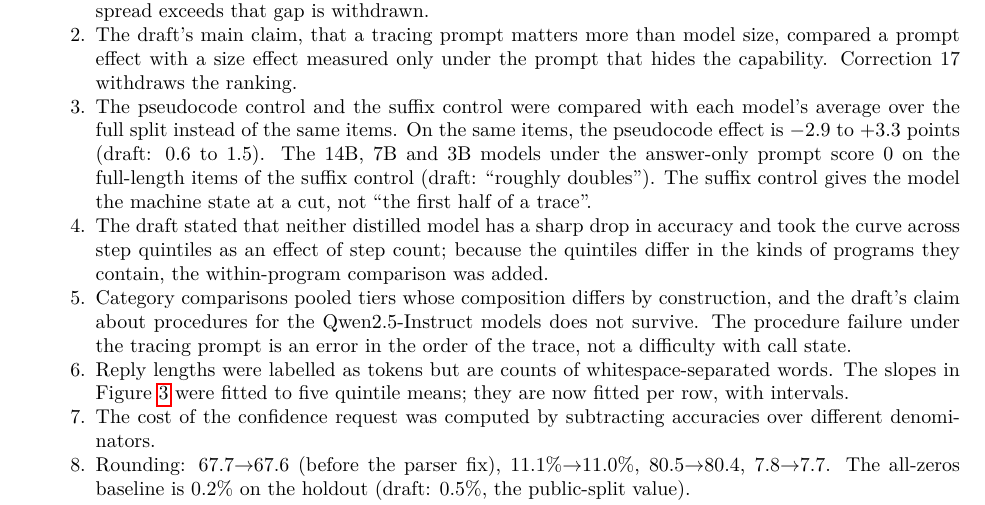
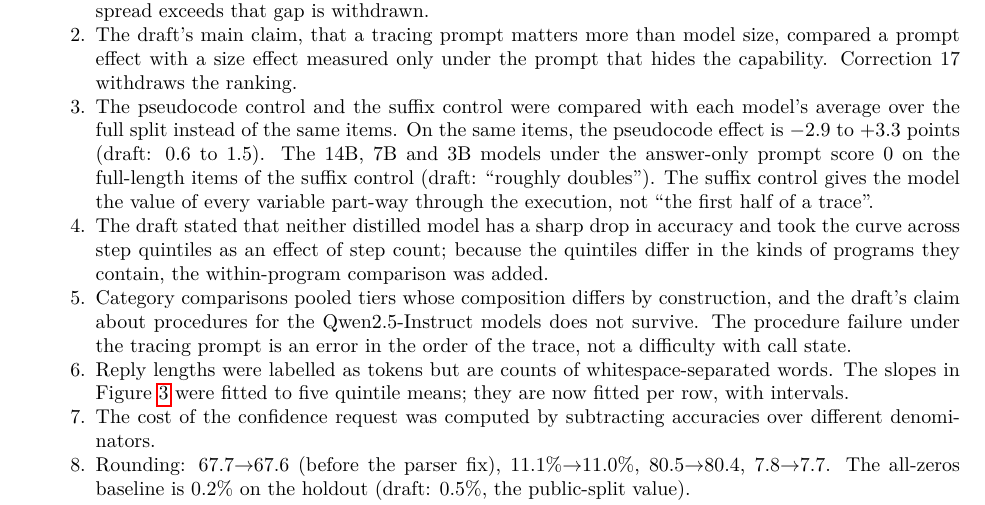
Before and after one commit to moassem89/tape-trials, a LaTeX paper (paper/main.tex): part of page 20 of 24, cut so that both start at the same text. Compiled offline with pdfLaTeX.

Commit message:
Paper: replace four leftover terms (synthesis, bundles, aggregates, machine state)
The 12 November revision missed four terms on the style sheet: "the post-hoc
synthesis" in the disclosure footnote, "bundles" in the Discussion,
"aggregates" in the availability statement and "machine state" in
correction 3. Wording only; no number changes. Both builds stay at 24 pages.

Co-Authored-By: Claude Opus 5.5 <noreply@anthropic.com>
Claude-Session: https://claude.ai/code/session_017eiHLJyd62Lp3JwDhdSjPL

```diff
--- a/paper/main.tex
+++ b/paper/main.tex
@@ -1206,8 +1206,8 @@ capability. Correction~17 withdraws the ranking.
 average over the full split instead of the same items. On the same items, the pseudocode
 effect is $-2.9$ to $+3.3$ points (draft: 0.6 to 1.5). The 14B, 7B and 3B models under
 the answer-only prompt score 0 on the full-length items of the suffix control (draft:
-``roughly doubles''). The suffix control gives the model the machine state at a cut,
-not ``the first half of a trace''.
+``roughly doubles''). The suffix control gives the model the value of every variable part-way through the
+execution, not ``the first half of a trace''.
 \item The draft stated that neither distilled model has a sharp drop in accuracy and
 took the curve across step quintiles as an effect of step count; because the quintiles
 differ in the kinds of programs they contain, the within-program comparison was added.
```
Also changed, not shown: paper/tracing-or-guessing.pdf, paper/main.tex (6 more changed lines).
